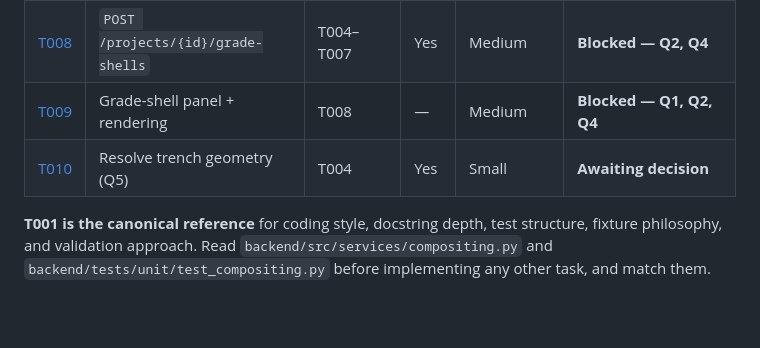
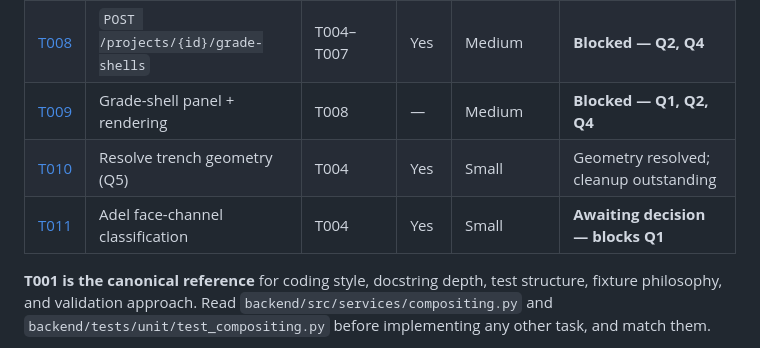
Before and after one commit to islamhassanein-ai/3D-Mining-Plan, a Markdown page: specs/007-grade-domain-shells/tasks.md, the part around the change. Rendered like a GitHub page; blank space fills up the shorter version.

```diff
--- a/specs/007-grade-domain-shells/tasks.md
+++ b/specs/007-grade-domain-shells/tasks.md
@@ -59,7 +59,8 @@ produces output that looks correct and is not.
 | [T007](tasks/T007_shell_validation.md) | Shell geometric + statistical validation | T006 | No | Medium | Ready |
 | [T008](tasks/T008_api_endpoint.md) | `POST /projects/{id}/grade-shells` | T004–T007 | Yes | Medium | **Blocked — Q2, Q4** |
 | [T009](tasks/T009_frontend_panel.md) | Grade-shell panel + rendering | T008 | — | Medium | **Blocked — Q1, Q2, Q4** |
-| [T010](tasks/T010_trench_geometry_decision.md) | Resolve trench geometry (Q5) | T004 | Yes | Small | **Awaiting decision** |
+| [T010](tasks/T010_trench_geometry_decision.md) | Resolve trench geometry (Q5) | T004 | Yes | Small | Geometry resolved; cleanup outstanding |
+| [T011](tasks/T011_adel_face_channel_classification.md) | Adel face-channel classification | T004 | Yes | Small | **Awaiting decision — blocks Q1** |
 
 **T001 is the canonical reference** for coding style, docstring depth, test
 structure, fixture philosophy, and validation approach. Read
```
Also changed, not shown: specs/007-grade-domain-shells/OPEN_QUESTIONS.md (+39 -5 lines), 1 other file.
